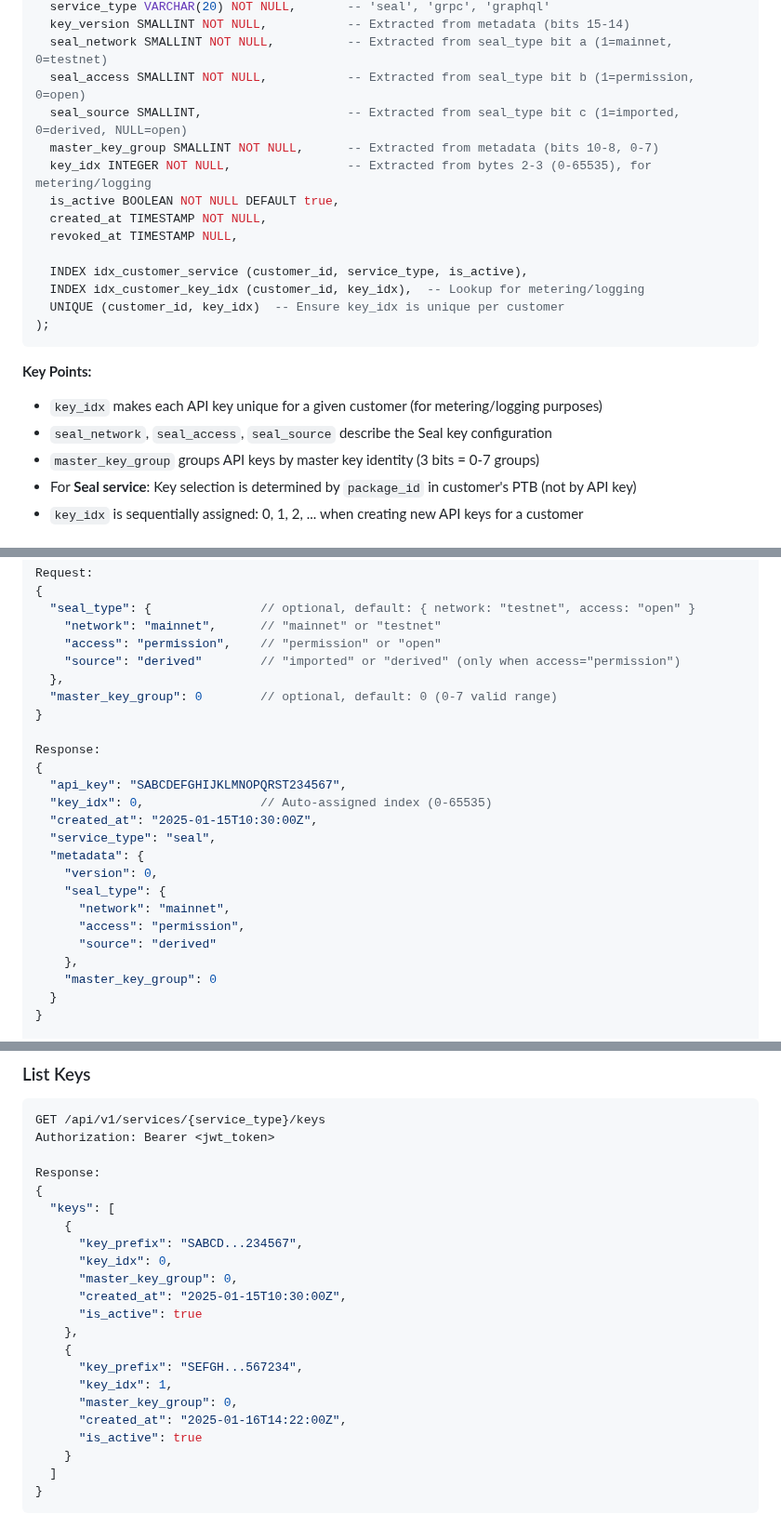
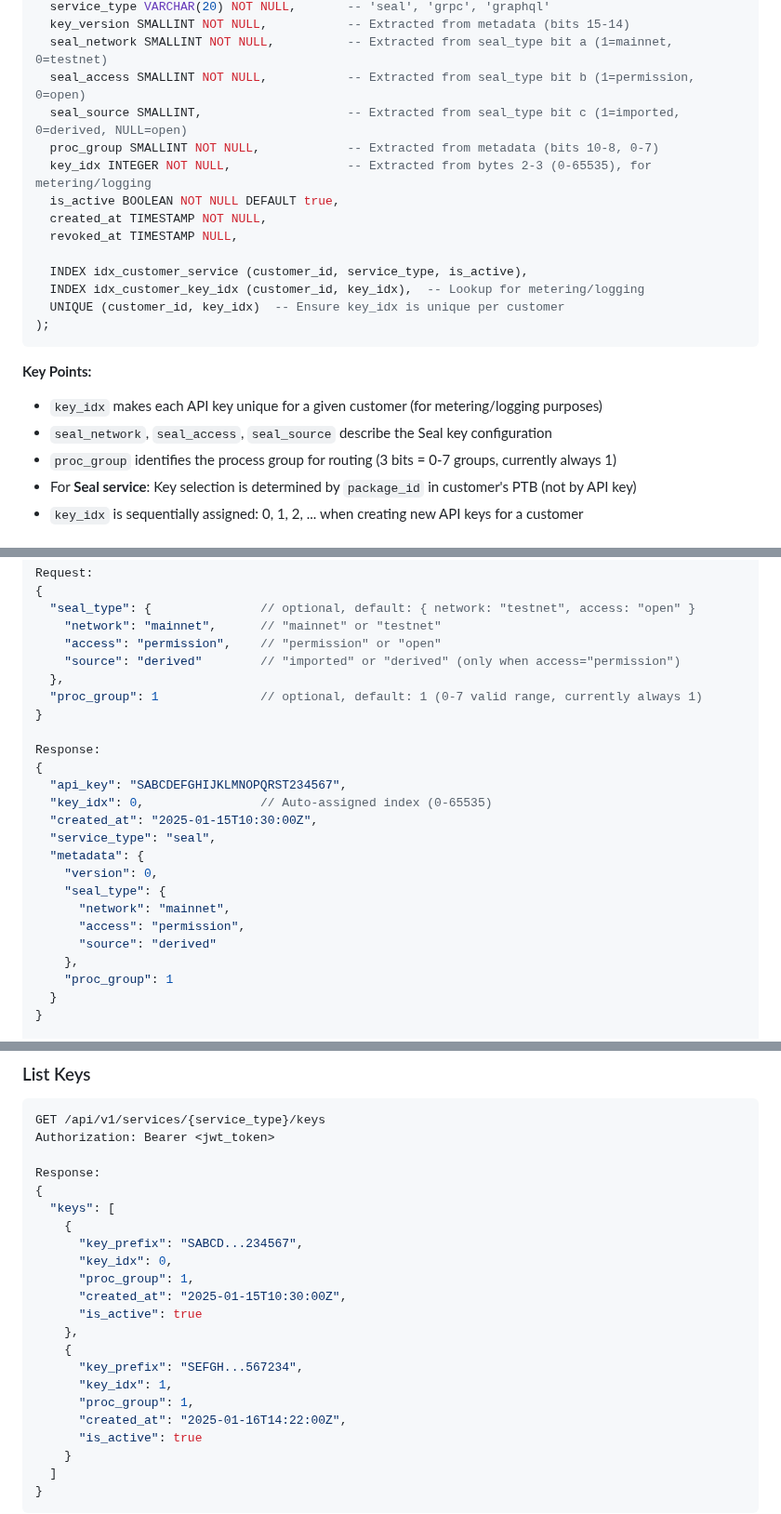
Before and after one commit to mario4tier/suiftly-co, a Markdown page: docs/API_KEY_DESIGN.md, 3 parts joined by grey strips. Shown at 93% size. Rendered like a GitHub page.

```diff
--- a/docs/API_KEY_DESIGN.md
+++ b/docs/API_KEY_DESIGN.md
@@ -851,7 +851,7 @@ CREATE TABLE api_keys (
   seal_network SMALLINT NOT NULL,          -- Extracted from seal_type bit a (1=mainnet, 0=testnet)
   seal_access SMALLINT NOT NULL,           -- Extracted from seal_type bit b (1=permission, 0=open)
   seal_source SMALLINT,                    -- Extracted from seal_type bit c (1=imported, 0=derived, NULL=open)
-  master_key_group SMALLINT NOT NULL,      -- Extracted from metadata (bits 10-8, 0-7)
+  proc_group SMALLINT NOT NULL,            -- Extracted from metadata (bits 10-8, 0-7)
   key_idx INTEGER NOT NULL,                -- Extracted from bytes 2-3 (0-65535), for metering/logging
   is_active BOOLEAN NOT NULL DEFAULT true,
   created_at TIMESTAMP NOT NULL,
@@ -866,7 +866,7 @@ CREATE TABLE api_keys (
 **Key Points:**
 - `key_idx` makes each API key unique for a given customer (for metering/logging purposes)
 - `seal_network`, `seal_access`, `seal_source` describe the Seal key configuration
-- `master_key_group` groups API keys by master key identity (3 bits = 0-7 groups)
+- `proc_group` identifies the process group for routing (3 bits = 0-7 groups, currently always 1)
 - For **Seal service**: Key selection is determined by `package_id` in customer's PTB (not by API key)
 - `key_idx` is sequentially assigned: 0, 1, 2, ... when creating new API keys for a customer
 
@@ -889,7 +889,7 @@ Request:
     "access": "permission",    // "permission" or "open"
     "source": "derived"        // "imported" or "derived" (only when access="permission")
   },
-  "master_key_group": 0        // optional, default: 0 (0-7 valid range)
+  "proc_group": 1              // optional, default: 1 (0-7 valid range, currently always 1)
 }
 
 Response:
@@ -905,7 +905,7 @@ Response:
       "access": "permission",
       "source": "derived"
     },
-    "master_key_group": 0
+    "proc_group": 1
   }
 }
 
@@ -929,14 +929,14 @@ Response:
     {
       "key_prefix": "SABCD...234567",
       "key_idx": 0,
-      "master_key_group": 0,
+      "proc_group": 1,
       "created_at": "2025-01-15T10:30:00Z",
       "is_active": true
     },
     {
       "key_prefix": "SEFGH...567234",
       "key_idx": 1,
-      "master_key_group": 0,
+      "proc_group": 1,
       "created_at": "2025-01-16T14:22:00Z",
       "is_active": true
     }
```
Also changed, not shown: other parts of docs/API_KEY_DESIGN.md (+14 -14 lines), docs/CUSTOMER_SERVICE_SCHEMA.md (+1 -1 lines).
